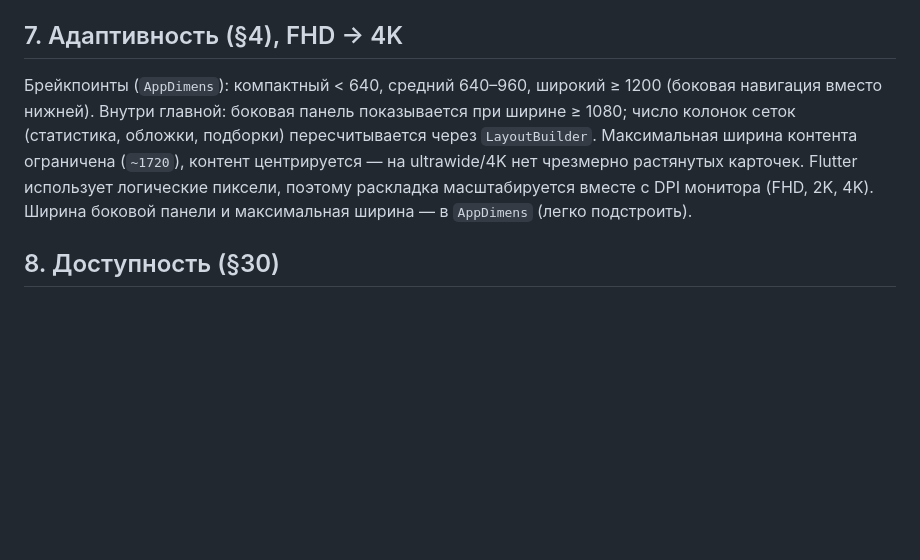
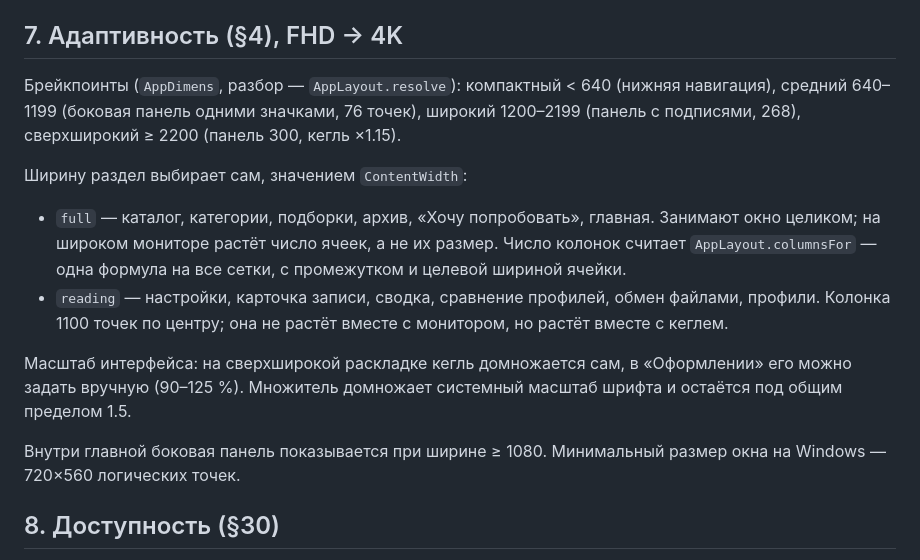
Before and after one commit to Lucky2356/Impressions, a Markdown page: DESIGN_SYSTEM.md, the part around the change. Drawn GitHub-style; blank space fills up the shorter version.

```diff
--- a/DESIGN_SYSTEM.md
+++ b/DESIGN_SYSTEM.md
@@ -46,7 +46,16 @@
 
 ## 7. Адаптивность (§4), FHD → 4K
 
-Брейкпоинты (`AppDimens`): компактный < 640, средний 640–960, широкий ≥ 1200 (боковая навигация вместо нижней). Внутри главной: боковая панель показывается при ширине ≥ 1080; число колонок сеток (статистика, обложки, подборки) пересчитывается через `LayoutBuilder`. Максимальная ширина контента ограничена (`~1720`), контент центрируется — на ultrawide/4K нет чрезмерно растянутых карточек. Flutter использует логические пиксели, поэтому раскладка масштабируется вместе с DPI монитора (FHD, 2K, 4K). Ширина боковой панели и максимальная ширина — в `AppDimens` (легко подстроить).
+Брейкпоинты (`AppDimens`, разбор — `AppLayout.resolve`): компактный < 640 (нижняя навигация), средний 640–1199 (боковая панель одними значками, 76 точек), широкий 1200–2199 (панель с подписями, 268), сверхширокий ≥ 2200 (панель 300, кегль ×1.15).
+
+Ширину раздел выбирает сам, значением `ContentWidth`:
+
+* `full` — каталог, категории, подборки, архив, «Хочу попробовать», главная. Занимают окно целиком; на широком мониторе растёт число ячеек, а не их размер. Число колонок считает `AppLayout.columnsFor` — одна формула на все сетки, с промежутком и целевой шириной ячейки.
+* `reading` — настройки, карточка записи, сводка, сравнение профилей, обмен файлами, профили. Колонка 1100 точек по центру; она не растёт вместе с монитором, но растёт вместе с кеглем.
+
+Масштаб интерфейса: на сверхширокой раскладке кегль домножается сам, в «Оформлении» его можно задать вручную (90–125 %). Множитель домножает системный масштаб шрифта и остаётся под общим пределом 1.5.
+
+Внутри главной боковая панель показывается при ширине ≥ 1080. Минимальный размер окна на Windows — 720×560 логических точек.
 
 ## 8. Доступность (§30)
 
```
Also changed, not shown: README.md (+1 -1 lines), TESTING.md (+7 -2 lines).
